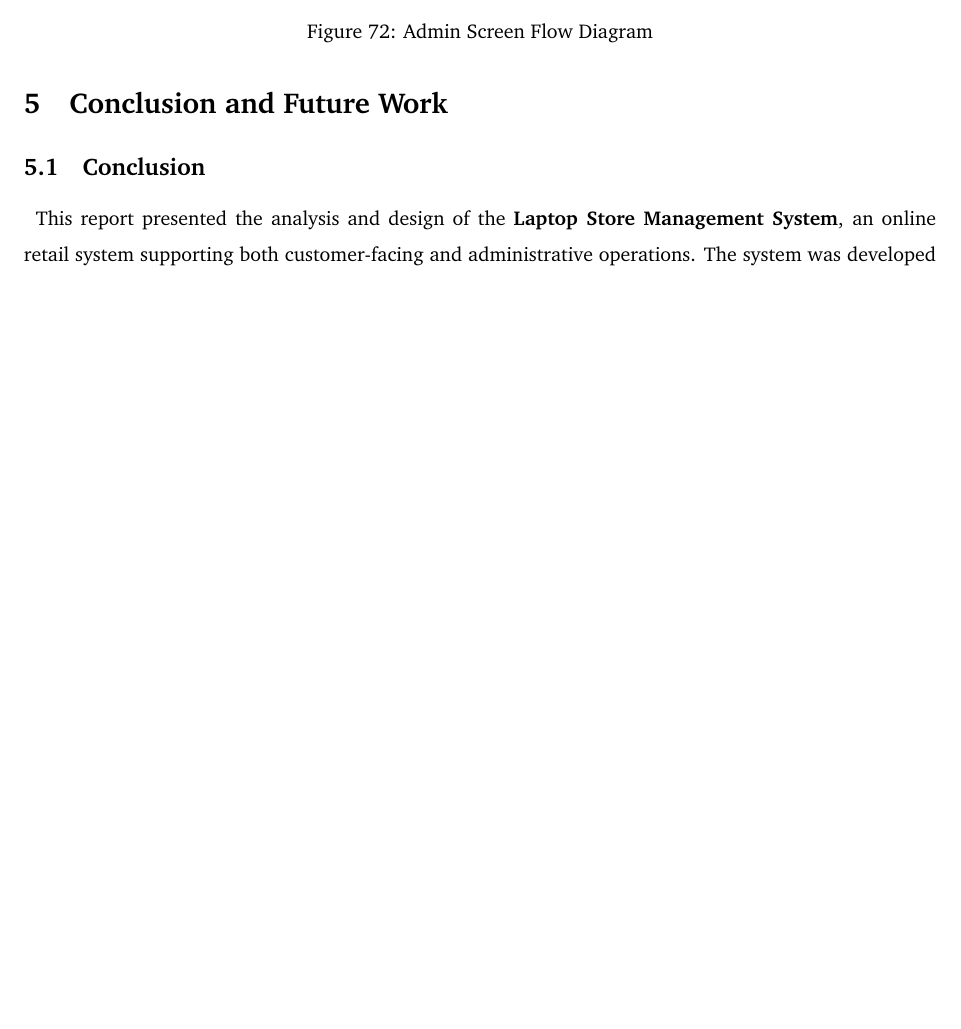
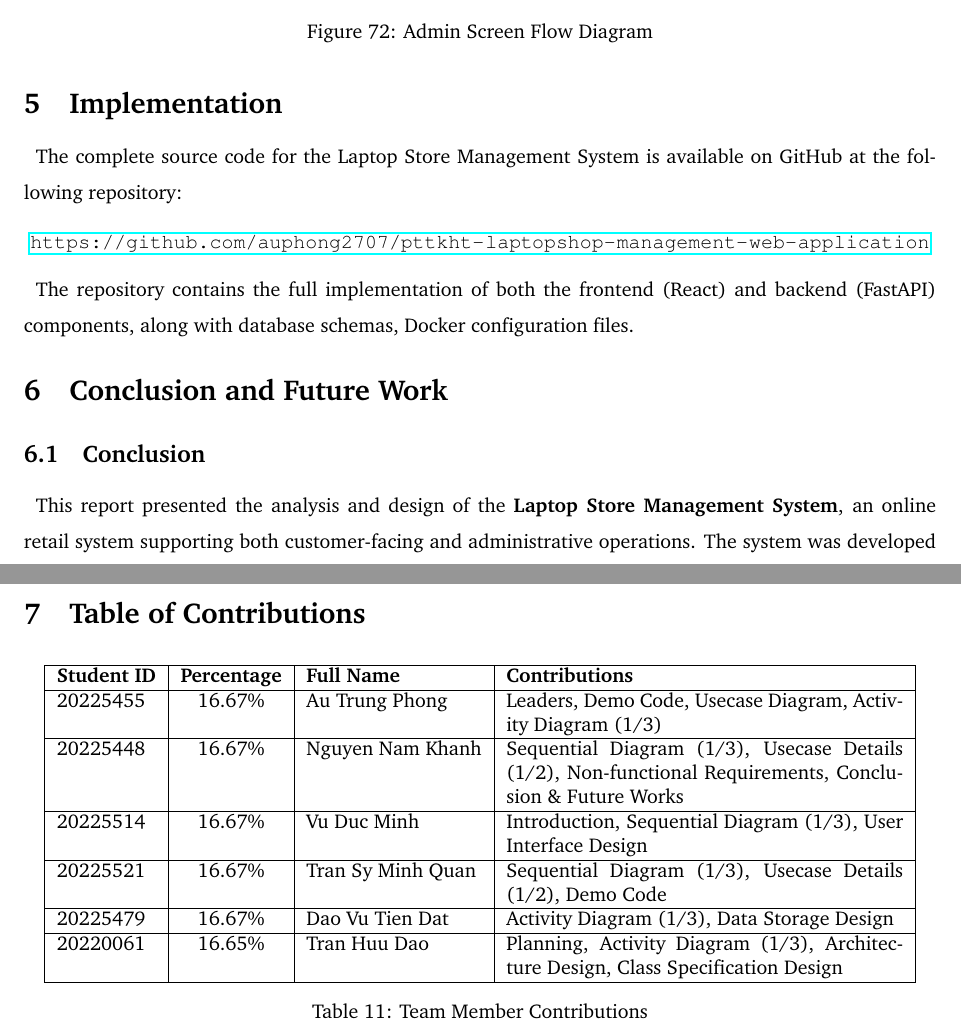
Before and after one commit to auphong2707/PTTKHT-Final-Report, a LaTeX document (sub.tex): part of page 145 of 146 before the commit and two parts of pages 145 and 147 of 147 after it, the two joined at a grey line, cut so that both start at the same text, the shorter picture padded with empty space. Compiled offline with pdfLaTeX.

Commit message:
Add Implementation & Table of Contributions

```diff
--- a/sub.tex
+++ b/sub.tex
@@ -3416,6 +3416,16 @@ Complexity & Simple \\ \hline
     \label{fig:admin_screen_flow}
 \end{figure}
 
+\section{Implementation}
+
+The complete source code for the Laptop Store Management System is available on GitHub at the following repository:
+
+\begin{center}
+\url{https://github.com/auphong2707/pttkht-laptopshop-management-web-application}
+\end{center}
+
+The repository contains the full implementation of both the frontend (React) and backend (FastAPI) components, along with database schemas, Docker configuration files.
+
 \section{Conclusion and Future Work}
 
 \subsection{Conclusion}
@@ -3440,4 +3450,21 @@ From a business perspective, recommendation and personalization features such as
 
 Finally, future development can focus on performance optimization and user experience improvements. This includes applying caching strategies, optimizing database queries, enhancing responsive design, and improving accessibility. Thanks to the modular MVC architecture, these enhancements can be implemented incrementally without major changes to the existing system structure.
 
+\section{Table of Contributions}
+
+\begin{table}[H]
+\centering
+\begin{tabular}{|l|c|l|p{7cm}|}
+\hline
+\textbf{Student ID} & \textbf{Percentage} & \textbf{Full Name} & \textbf{Contributions} \\ \hline
+20225455 & 16.67\% & Au Trung Phong & Leaders, Demo Code, Usecase Diagram, Activity Diagram (1/3) \\ \hline
+20225448 & 16.67\% & Nguyen Nam Khanh & Sequential Diagram (1/3), Usecase Details (1/2), Non-functional Requirements, Conclusion \& Future Works \\ \hline
+20225514 & 16.67\% & Vu Duc Minh & Introduction, Sequential Diagram (1/3), User Interface Design \\ \hline
+20225521 & 16.67\% & Tran Sy Minh Quan & Sequential Diagram (1/3), Usecase Details (1/2), Demo Code \\ \hline
+20225479 & 16.67\% & Dao Vu Tien Dat & Activity Diagram (1/3), Data Storage Design \\ \hline
+20220061 & 16.65\% & Tran Huu Dao & Planning, Activity Diagram (1/3), Architecture Design, Class Specification Design \\ \hline
+\end{tabular}
+\caption{Team Member Contributions}
+\end{table}
+
 \end{document}
```
